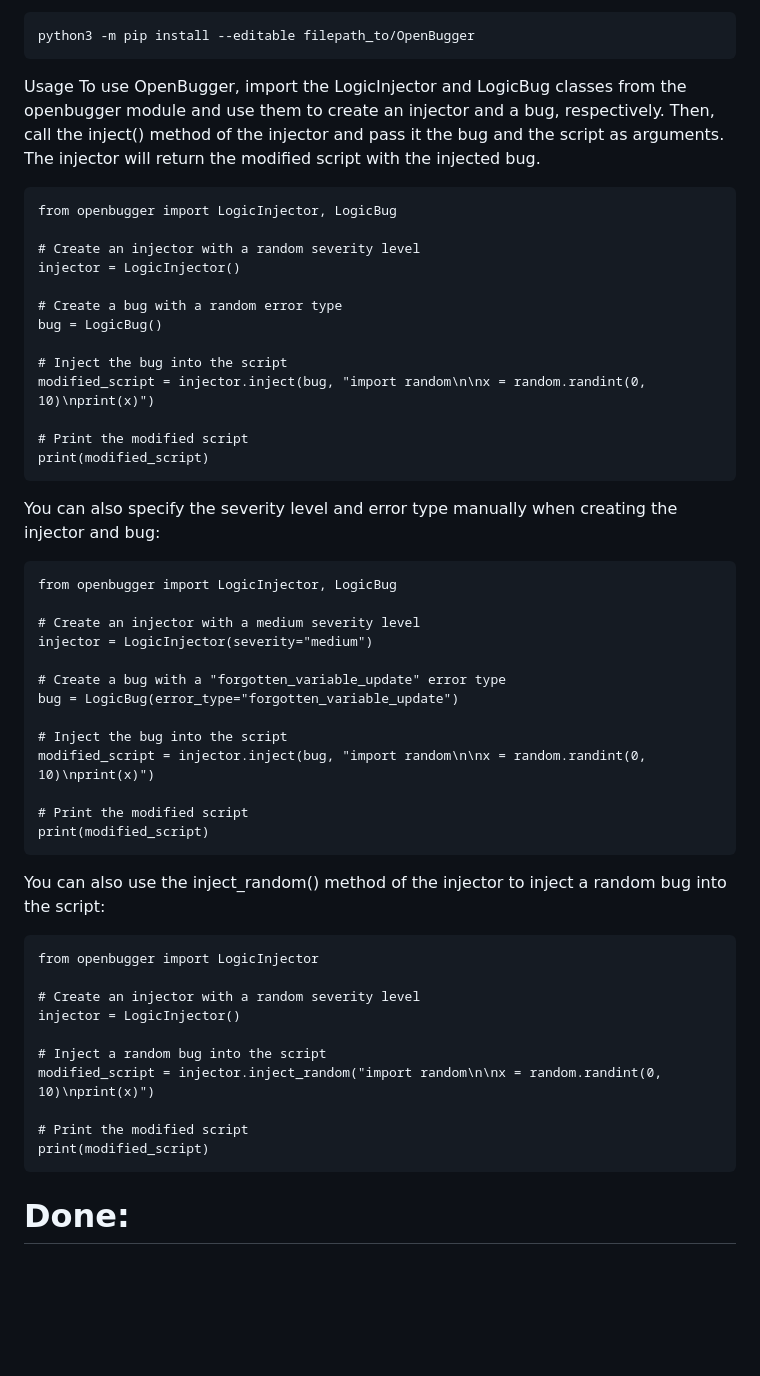
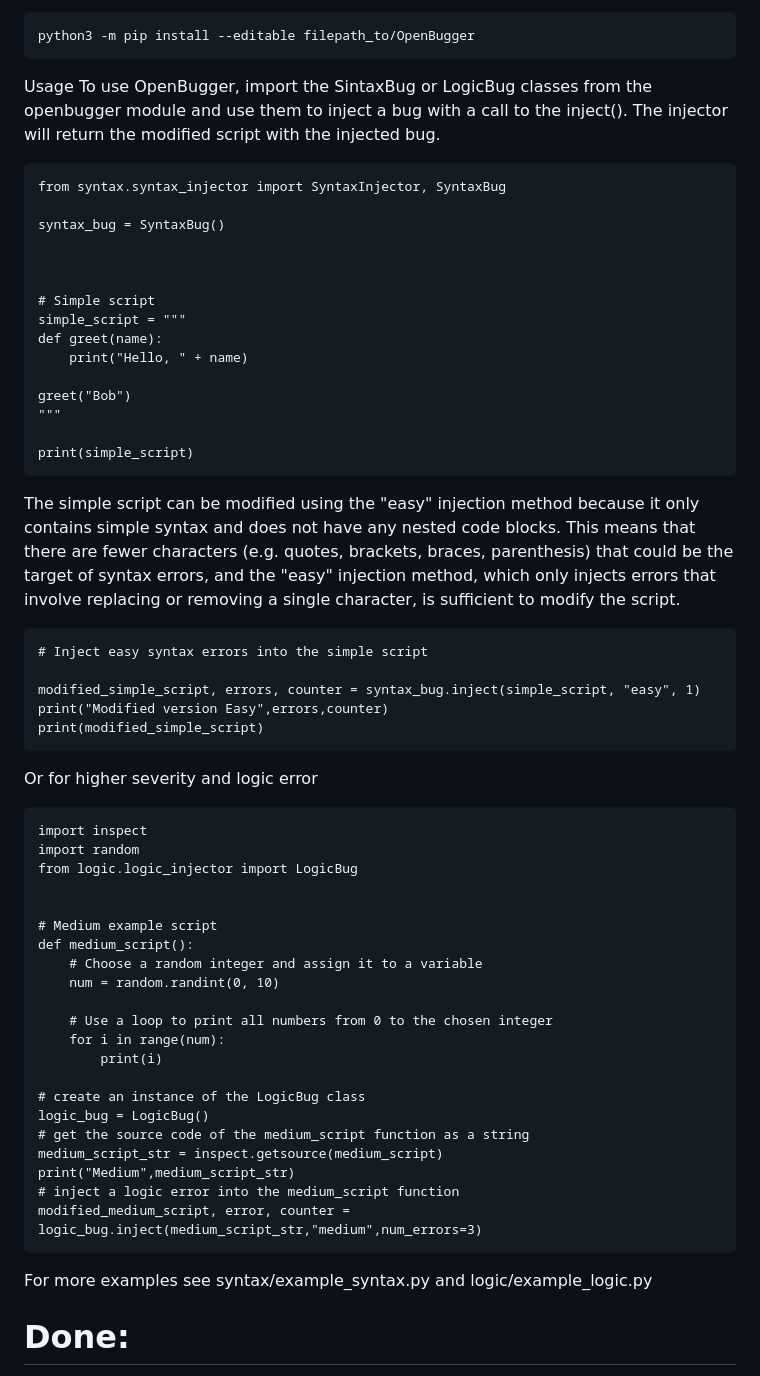
Before and after one commit to furlat/OpenBugger, a Markdown page: README.md, the part around the change. Drawn GitHub-style; blank space fills up the shorter version.

````diff
--- a/README.md
+++ b/README.md
@@ -13,53 +13,61 @@ Clone repo
 python3 -m pip install --editable filepath_to/OpenBugger
 ```
 Usage
-To use OpenBugger, import the LogicInjector and LogicBug classes from the openbugger module and use them to create an injector and a bug, respectively. Then, call the inject() method of the injector and pass it the bug and the script as arguments. The injector will return the modified script with the injected bug.
+To use OpenBugger, import the SintaxBug or LogicBug classes from the openbugger module and use them to inject a bug with a call to the inject(). The injector will return the modified script with the injected bug.
 
 ```
-from openbugger import LogicInjector, LogicBug
+from syntax.syntax_injector import SyntaxInjector, SyntaxBug
 
-# Create an injector with a random severity level
-injector = LogicInjector()
+syntax_bug = SyntaxBug()
 
-# Create a bug with a random error type
-bug = LogicBug()
 
-# Inject the bug into the script
-modified_script = injector.inject(bug, "import random\n\nx = random.randint(0, 10)\nprint(x)")
 
-# Print the modified script
-print(modified_script)
+# Simple script
+simple_script = """
+def greet(name):
+    print("Hello, " + name)
+
+greet("Bob")
+"""
+
+print(simple_script)
 ```
-You can also specify the severity level and error type manually when creating the injector and bug:
+The simple script can be modified using the "easy" injection method because it only contains simple syntax and does not have any nested code blocks.
+This means that there are fewer characters (e.g. quotes, brackets, braces, parenthesis) that could be the target of syntax errors,
+ and the "easy" injection method, which only injects errors that involve replacing or removing a single character, is sufficient to modify the script.
 ```
-from openbugger import LogicInjector, LogicBug
+# Inject easy syntax errors into the simple script
 
-# Create an injector with a medium severity level
-injector = LogicInjector(severity="medium")
+modified_simple_script, errors, counter = syntax_bug.inject(simple_script, "easy", 1)
+print("Modified version Easy",errors,counter)
+print(modified_simple_script)
+```
+Or for higher severity and logic error
+```
+import inspect
+import random
+from logic.logic_injector import LogicBug
 
-# Create a bug with a "forgotten_variable_update" error type
-bug = LogicBug(error_type="forgotten_variable_update")
 
-# Inject the bug into the script
-modified_script = injector.inject(bug, "import random\n\nx = random.randint(0, 10)\nprint(x)")
+# Medium example script
+def medium_script():
+    # Choose a random integer and assign it to a variable
+    num = random.randint(0, 10)
 
-# Print the modified script
-print(modified_script)
+    # Use a loop to print all numbers from 0 to the chosen integer
+    for i in range(num):
+        print(i)
+
+# create an instance of the LogicBug class
+logic_bug = LogicBug()
+# get the source code of the medium_script function as a string
+medium_script_str = inspect.getsource(medium_script)
+print("Medium",medium_script_str)
+# inject a logic error into the medium_script function
+modified_medium_script, error, counter = logic_bug.inject(medium_script_str,"medium",num_errors=3)
 ```
-You can also use the inject_random() method of the injector to inject a random bug into the script:
 
-```
-from openbugger import LogicInjector
-
-# Create an injector with a random severity level
-injector = LogicInjector()
-
-# Inject a random bug into the script
-modified_script = injector.inject_random("import random\n\nx = random.randint(0, 10)\nprint(x)")
-
-# Print the modified script
-print(modified_script)
-```
+For more examples see syntax/example_syntax.py and logic/example_logic.py
 
 # Done:
 Syntax errors: These are mistakes in the structure of the code that prevent it from being parsed by the interpreter. Examples include missing parentheses, incorrect indentation, and mismatched quotation marks.
````
